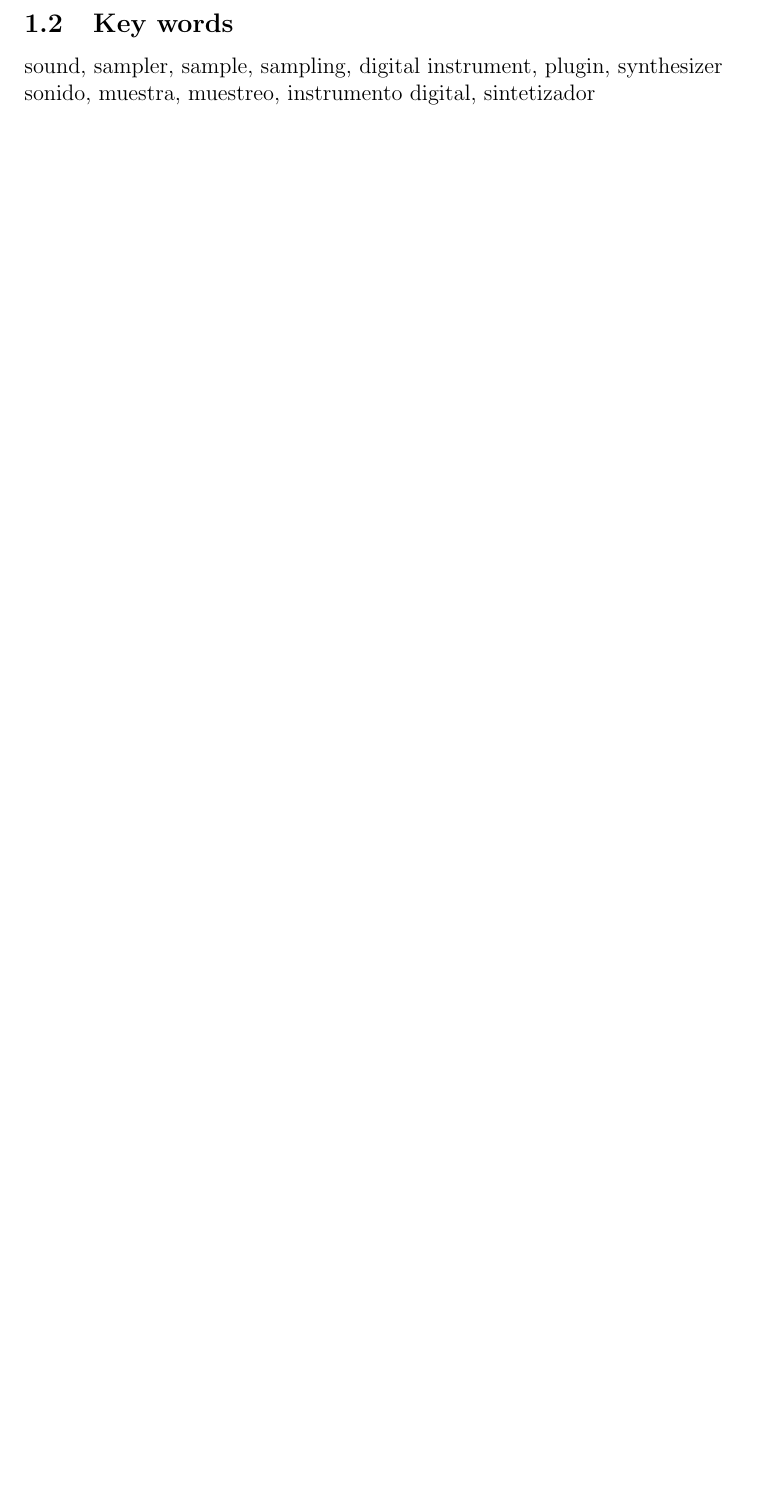
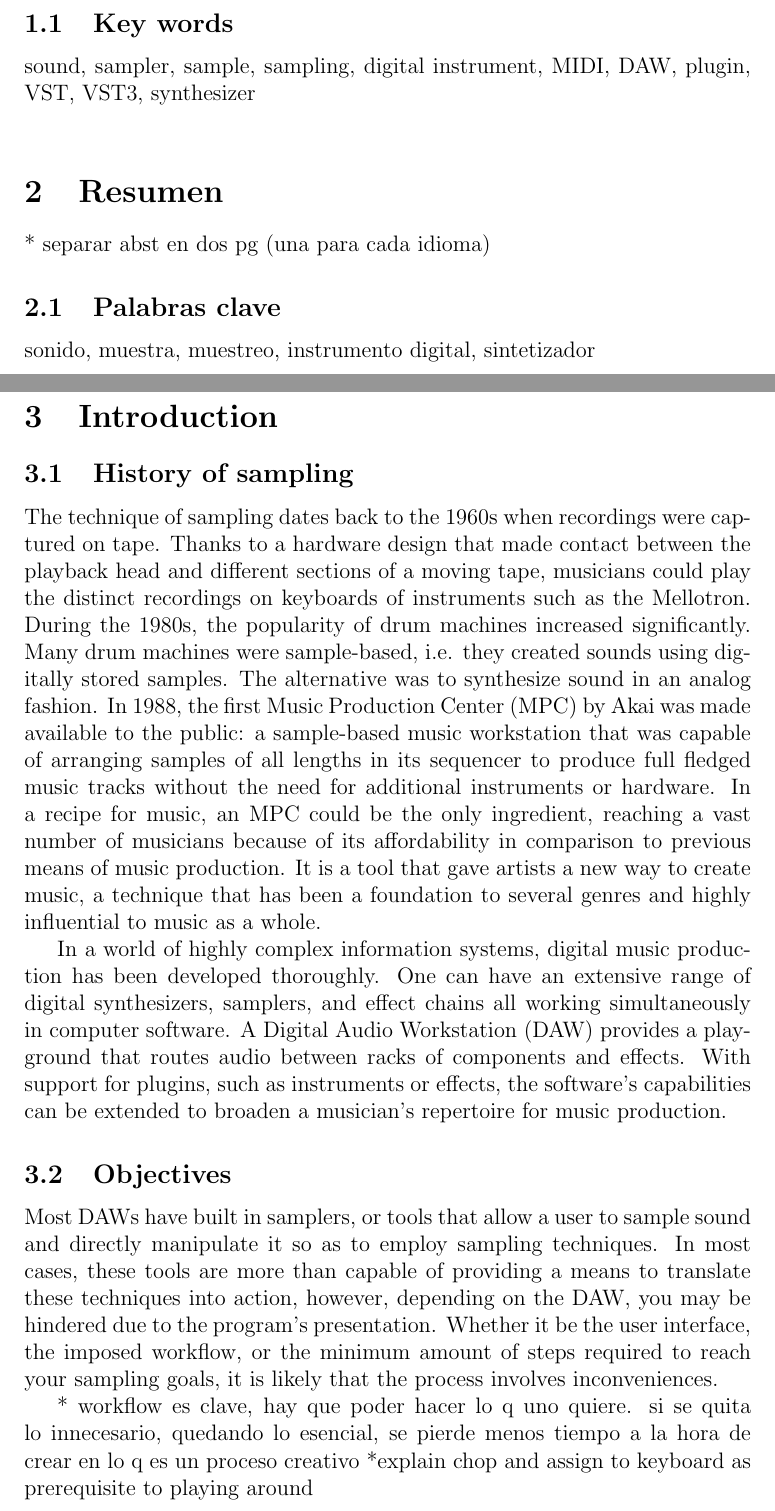
Before and after one commit to azohc/jucesampler, a LaTeX document (memoire/mem-jcs.tex): part of page 5 of 8 before the commit and two parts of pages 5 and 6 of 9 after it, the two joined at a grey line, cut so that both start at the same text, the shorter picture padded with empty space. Compiled offline with pdfLaTeX.

Commit message:
progresso

```diff
--- a/memoire/mem-jcs.tex
+++ b/memoire/mem-jcs.tex
@@ -49,15 +50,34 @@
 
 	Un sampler es un sintetizador que produce sonido mediante samples en lugar de generar sonidos con osciladores. Las fuentes del sonido que produce son samples: muestras de sonido grabado en forma digital que se almacena en en la memoria del sampler. Muchos samplers vienen con una serie de samples cargados por defecto, pero siempre ofrecen la opción de cargar samples distintos. Esto se puede hacer a través de una unidad de almacenamiento, como una tarjeta SD, o con una señal externa usando un dispositivo con capacidad de grabación como la que tiene un micrófono. Igual que con los sintetizadores, hay múltiples formas de manipular los samples para producir sonidos personalizados. Una vez cargados los samples, se pueden asociar a las notas de un teclado para accionar su reproducción y permitir que el usuario componga música. Este sampler está implementado como plugin para estaciones de audio digital, y funciona tomando como entrada disparadores de la estación de audio digital para devolver las notas recibidas en forma de sonido.
 	\end{multicols}
+	\subsection{Key words}
+	sound, sampler, sample, sampling, digital instrument, MIDI, DAW, plugin, VST, VST3, synthesizer\\
 
-	\subsection{Key words}
-		sound, sampler, sample, sampling, digital instrument, plugin, synthesizer\\
-		sonido, muestra, muestreo, instrumento digital, sintetizador
+
+	\section{Resumen}
+	* separar abst en dos pg (una para cada idioma)
+
+	\subsection{Palabras clave}
+	sonido, muestra, muestreo, instrumento digital, sintetizador
+
 
 
 	% c. una introducción con los antecedentes, objetivos y plan de trabajo,
 	\newpage
 	\section{Introduction}
+	\subsection{History of sampling}
+
+	The technique of sampling dates back to the 1960s when recordings were captured on tape. Thanks to a hardware design that made contact between the playback head and different sections of a moving tape, musicians could play the distinct recordings on keyboards of instruments such as the Mellotron. During the 1980s, the popularity of drum machines increased significantly. Many drum machines were sample-based, i.e. they created sounds using digitally stored samples. The alternative was to synthesize sound in an analog fashion. In 1988, the first Music Production Center (MPC) by Akai was made available to the public: a sample-based music workstation that was capable of arranging samples of all lengths in its sequencer to produce full fledged music tracks without the need for additional instruments or hardware. In a recipe for music, an MPC could be the only ingredient, reaching a vast number of musicians because of its affordability in comparison to previous means of music production. It is a tool that gave artists a new way to create music, a technique that has been a foundation to several genres and highly influential to music as a whole.
+	\par
+	In a world of highly complex information systems, digital music production has been developed thoroughly. One can have an extensive range of digital synthesizers, samplers, and effect chains all working simultaneously in computer software. A Digital Audio Workstation (DAW) provides a playground that routes audio between racks of components and effects. With support for plugins, such as instruments or effects, the software's capabilities can be extended to broaden a musician's repertoire for music production.
+
+	\subsection{Objectives}
+	Most DAWs have built in samplers, or tools that allow a user to sample sound and directly manipulate it so as to employ sampling techniques. In most cases, these tools are more than capable of providing a means to translate these techniques into action, however, depending on the DAW, you may be hindered due to the program's presentation. Whether it be the user interface, the imposed workflow, or the minimum amount of steps required to reach your sampling goals, it is likely that the process involves inconveniences.
+
+	* workflow es clave, hay que poder hacer lo q uno quiere. si se quita lo innecesario, quedando lo esencial, se pierde menos tiempo a la hora de crear en lo q es un proceso creativo
+	*explain chop and assign to keyboard as prerequisite to playing around
+
+	The aim here is to reduce the amount of user interaction required to translate an idea into sound. For the simple technique of sampling, the means by which you achieve a minimum setup with which you can play around and manifest ideas should be straightforward. In addition, the user should also be able to make fast corrections and tweaks to further develop the instrument. Once again, it is useful if this does not imply having to restart the whole process in a separate instance of the instrument, for example.
 
 	% d. resultados y discusión crítica y razonada de los mismos, con sus conclusiones,
 	\newpage
```
Also changed, not shown: memoire/mem-jcs.pdf, memoire/mem-jcs.tex (5 more changed lines).
